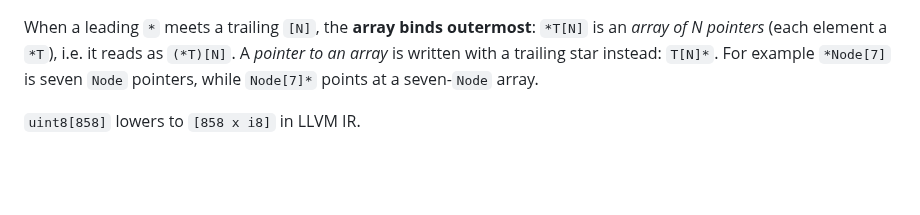
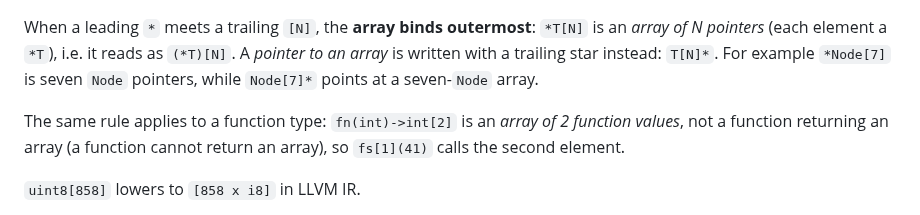
Before and after one commit to doranteseduardo/eskiu, a Markdown page: docs/lang/spec.md, the part around the change. Rendered like a GitHub page; blank space fills up the shorter version.

Commit message:
docs: fn type with an array suffix is an array of fns

```diff
--- a/docs/lang/spec.md
+++ b/docs/lang/spec.md
@@ -244,6 +244,10 @@ When a leading `*` meets a trailing `[N]`, the **array binds outermost**: `*T[N]
 *array of N pointers* (each element a `*T`), i.e. it reads as `(*T)[N]`. A *pointer to an
 array* is written with a trailing star instead: `T[N]*`. For example `*Node[7]` is seven
 `Node` pointers, while `Node[7]*` points at a seven-`Node` array.
+
+The same rule applies to a function type: `fn(int)->int[2]` is an *array of 2 function
+values*, not a function returning an array (a function cannot return an array), so
+`fs[1](41)` calls the second element.
 
 `uint8[858]` lowers to `[858 x i8]` in LLVM IR.
 
```
